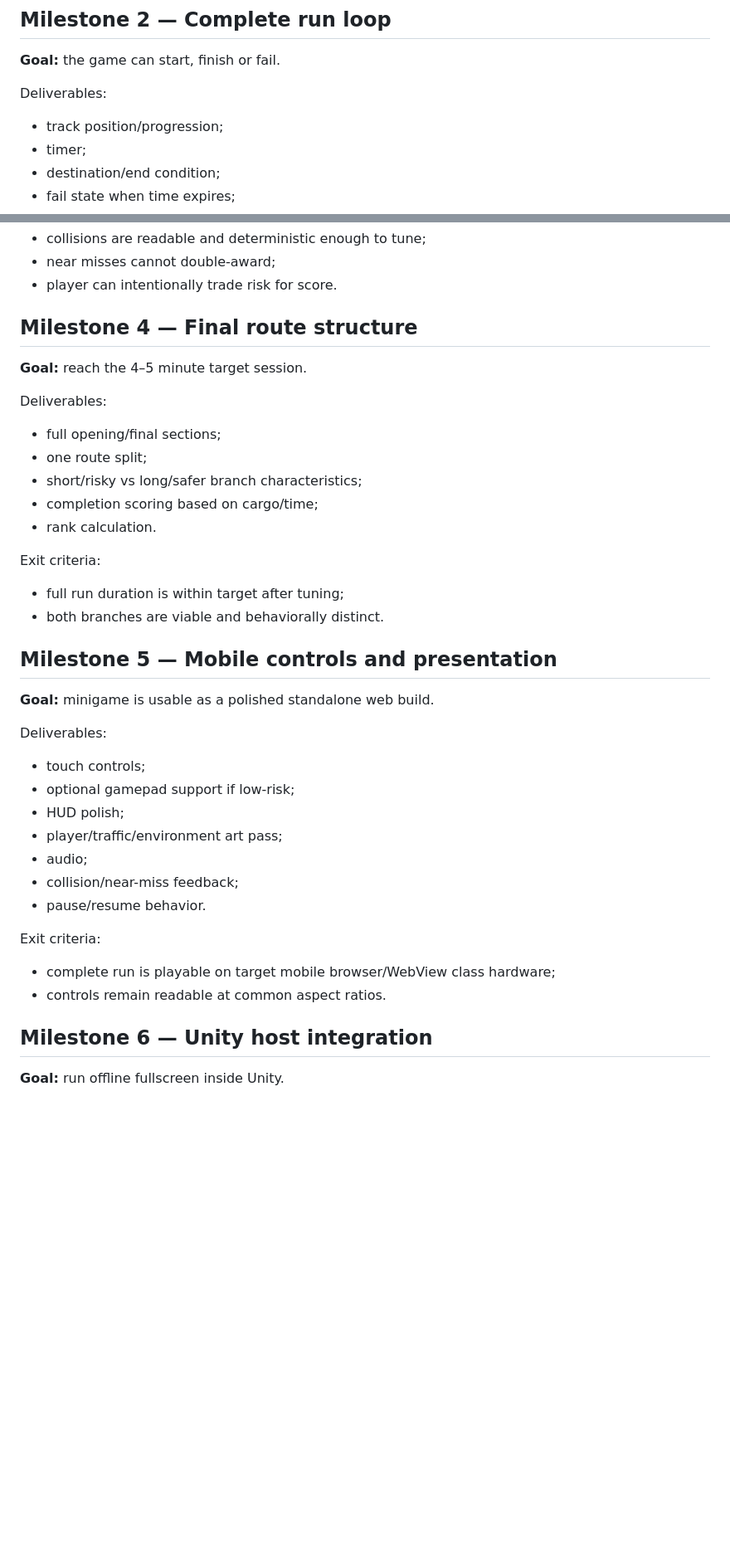
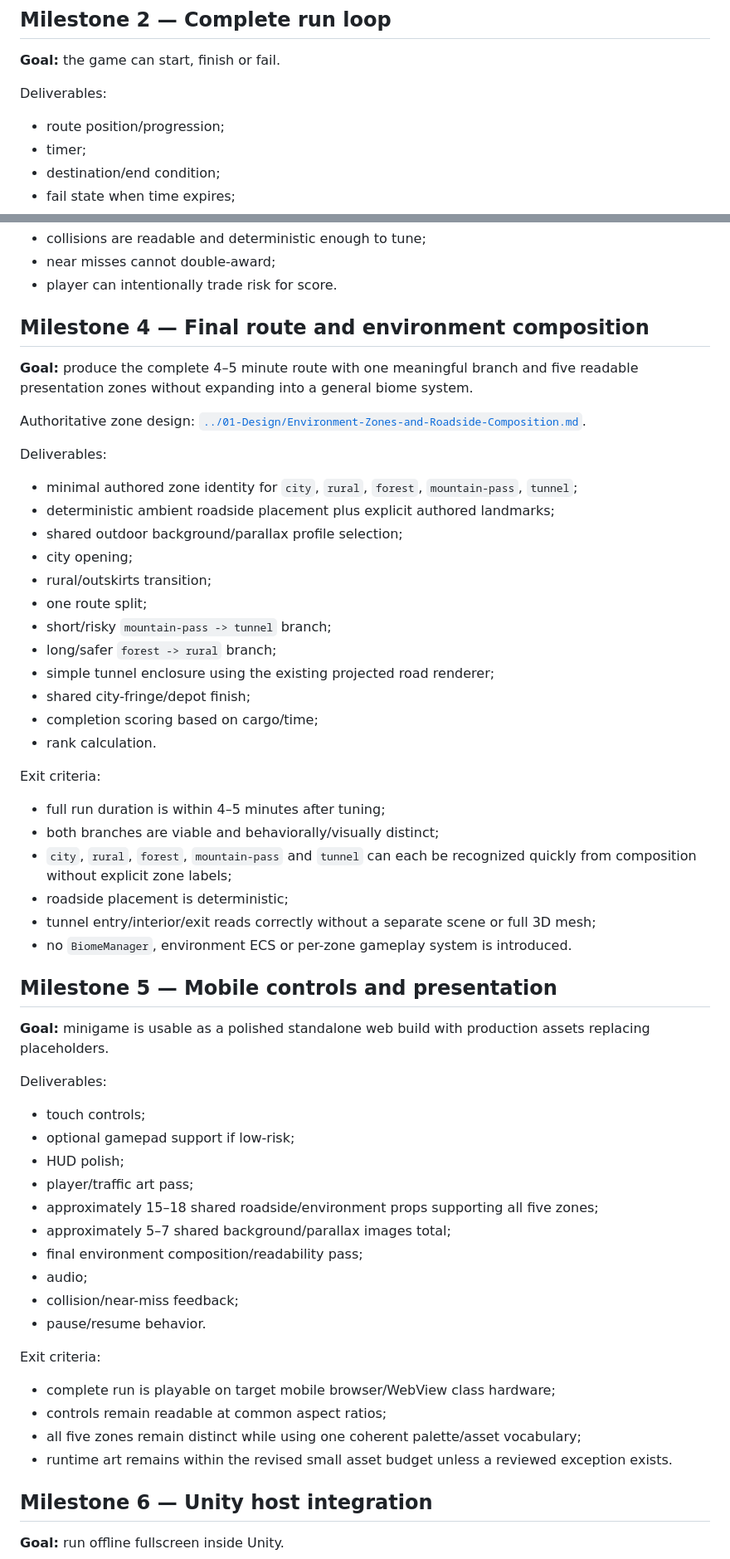
Before and after one commit to DaoTanP/Project-Drive, a Markdown page: Docs/05-Planning/Implementation-Plan.md, 2 parts joined by grey strips. Shown at 83% size. GitHub-like rendering; blank space fills up the shorter version.

Commit message:
docs: align implementation plan with environment zones

```diff
--- a/Docs/05-Planning/Implementation-Plan.md
+++ b/Docs/05-Planning/Implementation-Plan.md
@@ -40,7 +40,7 @@ Exit criteria:
 **Goal:** the game can start, finish or fail.
 
 Deliverables:
-- track position/progression;
+- route position/progression;
 - timer;
 - destination/end condition;
 - fail state when time expires;
@@ -67,37 +67,55 @@ Exit criteria:
 - near misses cannot double-award;
 - player can intentionally trade risk for score.
 
-## Milestone 4 — Final route structure
+## Milestone 4 — Final route and environment composition
 
-**Goal:** reach the 4–5 minute target session.
+**Goal:** produce the complete 4–5 minute route with one meaningful branch and five readable presentation zones without expanding into a general biome system.
+
+Authoritative zone design: [`../01-Design/Environment-Zones-and-Roadside-Composition.md`](../01-Design/Environment-Zones-and-Roadside-Composition.md).
 
 Deliverables:
-- full opening/final sections;
+- minimal authored zone identity for `city`, `rural`, `forest`, `mountain-pass`, `tunnel`;
+- deterministic ambient roadside placement plus explicit authored landmarks;
+- shared outdoor background/parallax profile selection;
+- city opening;
+- rural/outskirts transition;
 - one route split;
-- short/risky vs long/safer branch characteristics;
+- short/risky `mountain-pass -> tunnel` branch;
+- long/safer `forest -> rural` branch;
+- simple tunnel enclosure using the existing projected road renderer;
+- shared city-fringe/depot finish;
 - completion scoring based on cargo/time;
 - rank calculation.
 
 Exit criteria:
-- full run duration is within target after tuning;
-- both branches are viable and behaviorally distinct.
+- full run duration is within 4–5 minutes after tuning;
+- both branches are viable and behaviorally/visually distinct;
+- `city`, `rural`, `forest`, `mountain-pass` and `tunnel` can each be recognized quickly from composition without explicit zone labels;
+- roadside placement is deterministic;
+- tunnel entry/interior/exit reads correctly without a separate scene or full 3D mesh;
+- no `BiomeManager`, environment ECS or per-zone gameplay system is introduced.
 
 ## Milestone 5 — Mobile controls and presentation
 
-**Goal:** minigame is usable as a polished standalone web build.
+**Goal:** minigame is usable as a polished standalone web build with production assets replacing placeholders.
 
 Deliverables:
 - touch controls;
 - optional gamepad support if low-risk;
 - HUD polish;
-- player/traffic/environment art pass;
+- player/traffic art pass;
+- approximately 15–18 shared roadside/environment props supporting all five zones;
+- approximately 5–7 shared background/parallax images total;
+- final environment composition/readability pass;
 - audio;
 - collision/near-miss feedback;
 - pause/resume behavior.
 
 Exit criteria:
 - complete run is playable on target mobile browser/WebView class hardware;
-- controls remain readable at common aspect ratios.
+- controls remain readable at common aspect ratios;
+- all five zones remain distinct while using one coherent palette/asset vocabulary;
+- runtime art remains within the revised small asset budget unless a reviewed exception exists.
 
 ## Milestone 6 — Unity host integration
 
```
Also changed, not shown: other parts of Docs/05-Planning/Implementation-Plan.md (+2 -1 lines).
